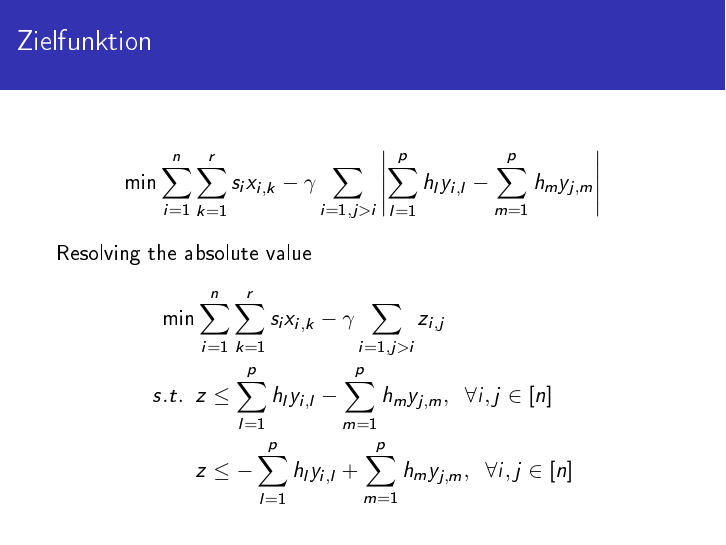
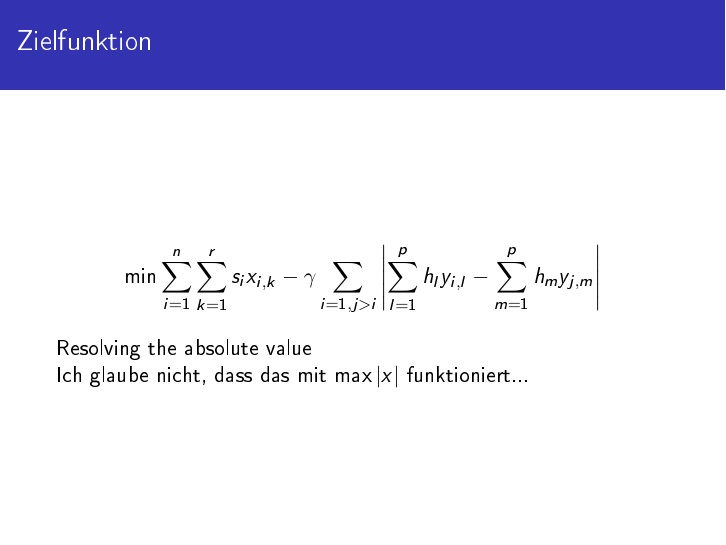
Before and after one commit to mickael-grima/examination-scheduling, LaTeX slides (latex/Midterm.tex): page 4 of 6. The pictures show the PDF file latex/Midterm.pdf that the author committed with the source.

Commit message:
revising absolute value

```diff
--- a/latex/Midterm.tex
+++ b/latex/Midterm.tex
@@ -94,12 +94,14 @@
                \min \sum_{i = 1}^n \sum_{k = 1}^r s_i x_{i,k} - \gamma \sum_{i=1, j>i} \left| \sum_{l=1}^p h_l y_{i,l} - \sum_{m=1}^p h_m y_{j,m} \right|
                \ea
                Resolving the absolute value
-               \ba
-               \min &\sum_{i = 1}^n \sum_{k = 1}^r s_i x_{i,k} - \gamma \sum_{i=1, j>i} z_{i,j} \\
-               s.t. \;\;
-               &z \leq \sum_{l=1}^p h_l y_{i,l} - \sum_{m=1}^p h_m y_{j,m}, \;\; \forall i,j \in [n] \\
-               &z \leq -\sum_{l=1}^p h_l y_{i,l} + \sum_{m=1}^p h_m y_{j,m}, \;\; \forall i,j \in [n]
-               \ea
+
+                Ich glaube nicht, dass das mit $\max |x|$ funktioniert...
+%               \ba
+%               \min &\sum_{i = 1}^n \sum_{k = 1}^r s_i x_{i,k} - \gamma \sum_{i=1, j>i} z_{i,j} \\
+%               s.t. \;\;
+%               &z \leq \sum_{l=1}^p h_l y_{i,l} - \sum_{m=1}^p h_m y_{j,m}, \;\; \forall i,j \in [n] \\
+%               &z \leq -\sum_{l=1}^p h_l y_{i,l} + \sum_{m=1}^p h_m y_{j,m}, \;\; \forall i,j \in [n]
+%               \ea
         \end{frame}
 
 
```
Also changed, not shown: latex/Midterm.pdf, 5 other files.
